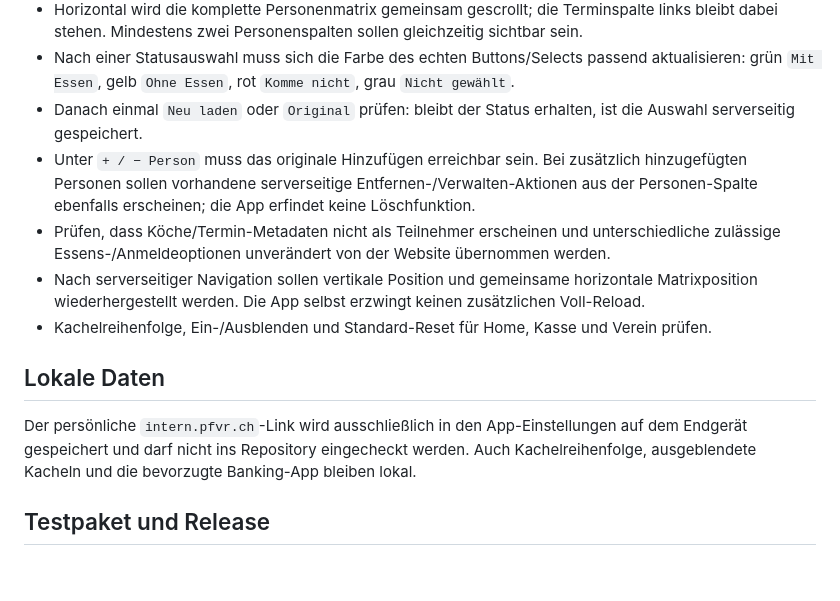
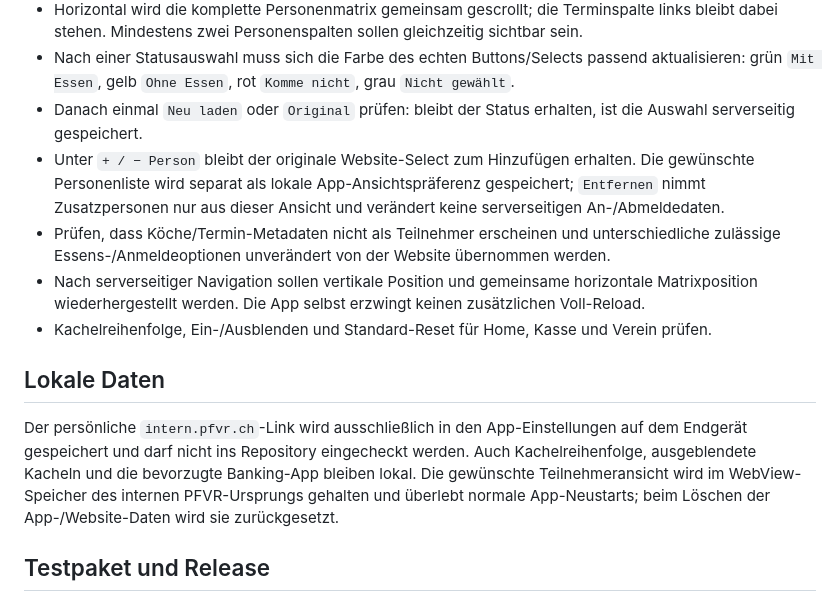
Before and after one commit to Chris171203/Pontoniere-Rheinfelden-, a Markdown page: Android/README.md, the part around the change. Rendered like a GitHub page; blank space fills up the shorter version.

Commit message:
Clarify 0.10.5 local participant persistence

```diff
--- a/Android/README.md
+++ b/Android/README.md
@@ -25,14 +25,14 @@ Aktuelle Android-Testversion: `0.10.5`.
 - Horizontal wird die komplette Personenmatrix gemeinsam gescrollt; die Terminspalte links bleibt dabei stehen. Mindestens zwei Personenspalten sollen gleichzeitig sichtbar sein.
 - Nach einer Statusauswahl muss sich die Farbe des echten Buttons/Selects passend aktualisieren: grün `Mit Essen`, gelb `Ohne Essen`, rot `Komme nicht`, grau `Nicht gewählt`.
 - Danach einmal `Neu laden` oder `Original` prüfen: bleibt der Status erhalten, ist die Auswahl serverseitig gespeichert.
-- Unter `+ / − Person` muss das originale Hinzufügen erreichbar sein. Bei zusätzlich hinzugefügten Personen sollen vorhandene serverseitige Entfernen-/Verwalten-Aktionen aus der Personen-Spalte ebenfalls erscheinen; die App erfindet keine Löschfunktion.
+- Unter `+ / − Person` bleibt der originale Website-Select zum Hinzufügen erhalten. Die gewünschte Personenliste wird separat als lokale App-Ansichtspräferenz gespeichert; `Entfernen` nimmt Zusatzpersonen nur aus dieser Ansicht und verändert keine serverseitigen An-/Abmeldedaten.
 - Prüfen, dass Köche/Termin-Metadaten nicht als Teilnehmer erscheinen und unterschiedliche zulässige Essens-/Anmeldeoptionen unverändert von der Website übernommen werden.
 - Nach serverseitiger Navigation sollen vertikale Position und gemeinsame horizontale Matrixposition wiederhergestellt werden. Die App selbst erzwingt keinen zusätzlichen Voll-Reload.
 - Kachelreihenfolge, Ein-/Ausblenden und Standard-Reset für Home, Kasse und Verein prüfen.
 
 ## Lokale Daten
 
-Der persönliche `intern.pfvr.ch`-Link wird ausschließlich in den App-Einstellungen auf dem Endgerät gespeichert und darf nicht ins Repository eingecheckt werden. Auch Kachelreihenfolge, ausgeblendete Kacheln und die bevorzugte Banking-App bleiben lokal.
+Der persönliche `intern.pfvr.ch`-Link wird ausschließlich in den App-Einstellungen auf dem Endgerät gespeichert und darf nicht ins Repository eingecheckt werden. Auch Kachelreihenfolge, ausgeblendete Kacheln und die bevorzugte Banking-App bleiben lokal. Die gewünschte Teilnehmeransicht wird im WebView-Speicher des internen PFVR-Ursprungs gehalten und überlebt normale App-Neustarts; beim Löschen der App-/Website-Daten wird sie zurückgesetzt.
 
 ## Testpaket und Release
 
```
